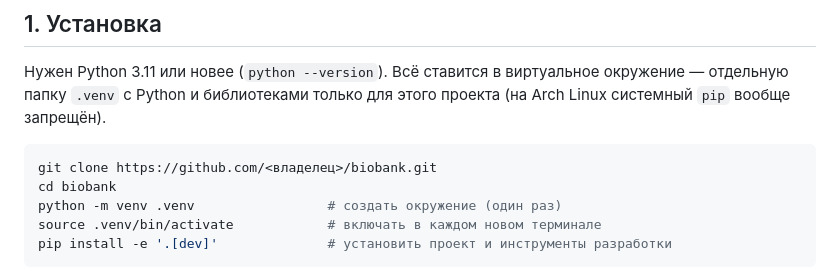
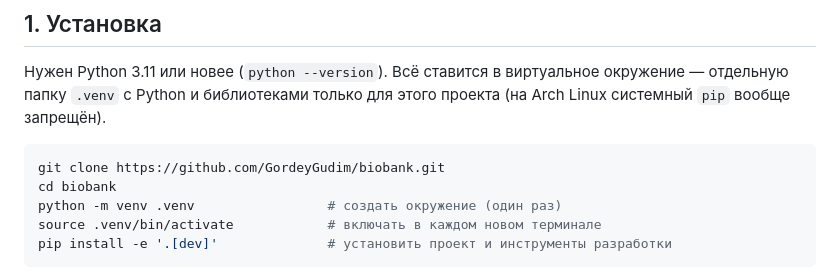
Before and after one commit to GordeyGudim/biobank, a Markdown page: README.md, the part around one of its changes. Rendered like a GitHub page.

Commit message:
README: адрес репозитория и значок тестов
Co-Authored-By: Claude Opus 5.5 <noreply@anthropic.com>

````diff
--- a/README.md
+++ b/README.md
@@ -94,7 +95,7 @@ erDiagram
 (на Arch Linux системный `pip` вообще запрещён).
 
 ```bash
-git clone https://github.com/<владелец>/biobank.git
+git clone https://github.com/GordeyGudim/biobank.git
 cd biobank
 python -m venv .venv                 # создать окружение (один раз)
 source .venv/bin/activate            # включать в каждом новом терминале
````
Also changed, not shown: other parts of README.md (+1 -0 lines).
